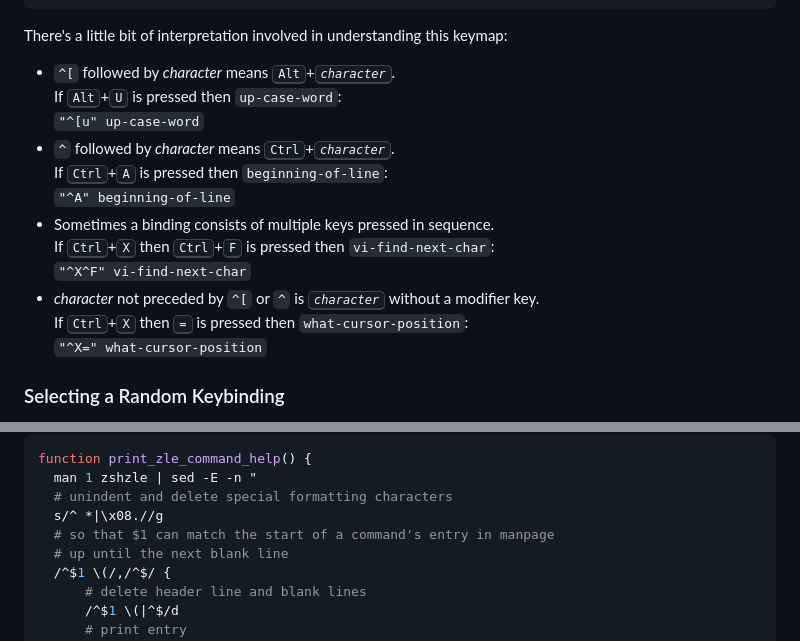
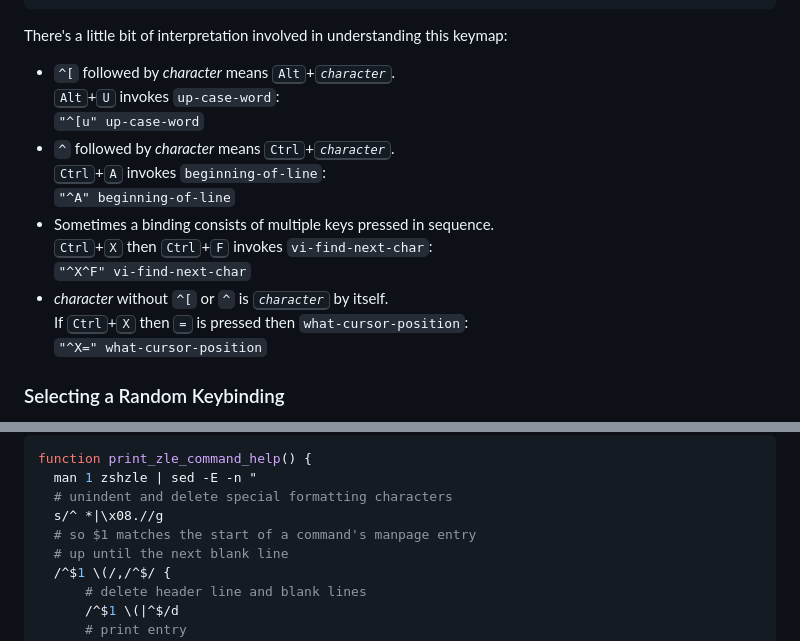
Before and after one commit to tommy-gilligan/tommy-gilligan.github.io, a Markdown page: articles/zsh-tip.md, 2 parts joined by grey strips. Drawn GitHub-style.

Commit message:
Improve some wrapping

```diff
--- a/articles/zsh-tip.md
+++ b/articles/zsh-tip.md
@@ -31,15 +31,15 @@ find that `bindkey` can be used to display a set of key bindings (a *keymap*).
 There's a little bit of interpretation involved in understanding this keymap:
 
 - `^[` followed by <var>character</var> means <kbd>Alt</kbd>+<kbd><var>character</var></kbd>.<br>
-  If <kbd>Alt</kbd>+<kbd>U</kbd> is pressed then `up-case-word`:<br>
+  <kbd>Alt</kbd>+<kbd>U</kbd> invokes `up-case-word`:<br>
   `"^[u" up-case-word`
 - `^` followed by <var>character</var> means <kbd>Ctrl</kbd>+<kbd><var>character</var></kbd>.<br>
-  If <kbd>Ctrl</kbd>+<kbd>A</kbd> is pressed then `beginning-of-line`:<br>
+  <kbd>Ctrl</kbd>+<kbd>A</kbd> invokes `beginning-of-line`:<br>
   `"^A" beginning-of-line`
 - Sometimes a binding consists of multiple keys pressed in sequence.<br>
-  If <kbd>Ctrl</kbd>+<kbd>X</kbd> then <kbd>Ctrl</kbd>+<kbd>F</kbd> is pressed then `vi-find-next-char`:<br>
+  <kbd>Ctrl</kbd>+<kbd>X</kbd> then <kbd>Ctrl</kbd>+<kbd>F</kbd> invokes `vi-find-next-char`:<br>
   `"^X^F" vi-find-next-char`
-- <var>character</var> not preceded by `^[` or `^` is <kbd><var>character</var></kbd> without a modifier key.<br>
+- <var>character</var> without `^[` or `^` is <kbd><var>character</var></kbd> by itself.<br>
   If <kbd>Ctrl</kbd>+<kbd>X</kbd> then <kbd>=</kbd> is pressed then `what-cursor-position`:<br>
   `"^X=" what-cursor-position`
 
@@ -126,7 +126,7 @@ function print_zle_command_help() {
   man 1 zshzle | sed -E -n "
   # unindent and delete special formatting characters
   s/^ *|\x08.//g
-  # so that $1 can match the start of a command's entry in manpage
+  # so $1 matches the start of a command's manpage entry
   # up until the next blank line
   /^$1 \(/,/^$/ {
       # delete header line and blank lines
```
